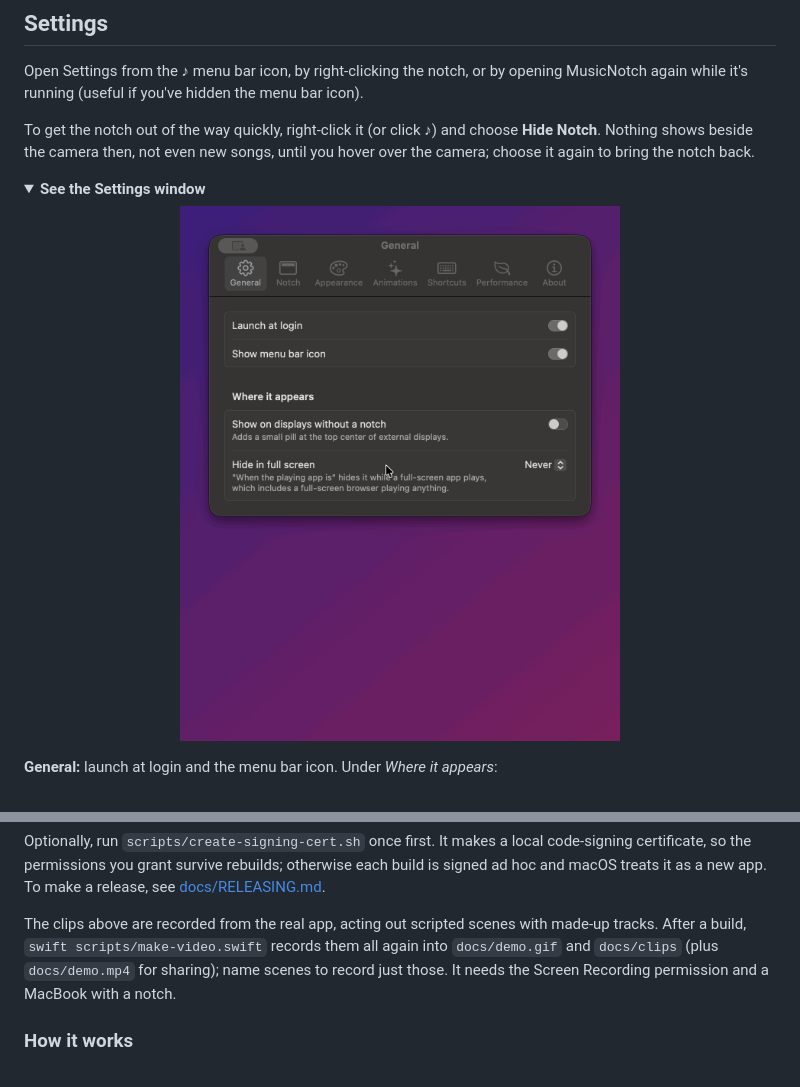
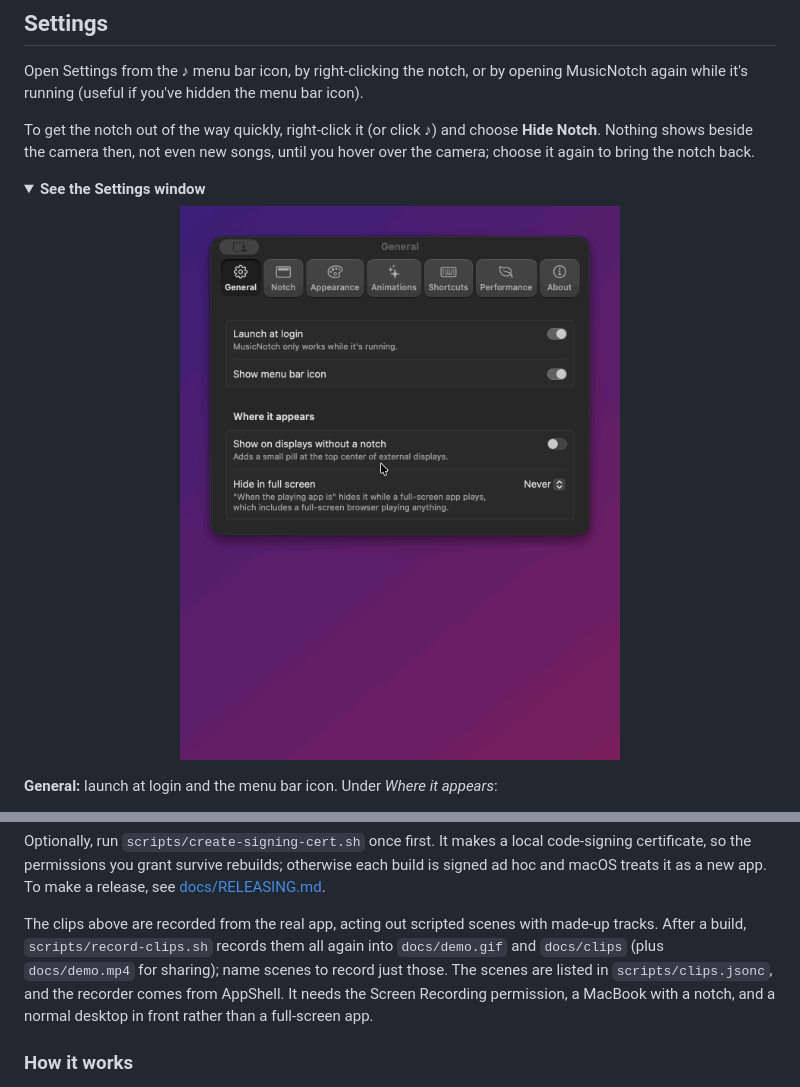
Before and after one commit to doom1337hvh/MusicNotch, a Markdown page: README.md, 2 parts joined by grey strips. Rendered like a GitHub page; pictures changed too: docs/clips/settings.gif; folded sections open.

```diff
--- a/README.md
+++ b/README.md
@@ -237,7 +237,7 @@ The app is built to `build/MusicNotch.app`. `scripts/build.sh --install` also co
 
 Optionally, run `scripts/create-signing-cert.sh` once first. It makes a local code-signing certificate, so the permissions you grant survive rebuilds; otherwise each build is signed ad hoc and macOS treats it as a new app. To make a release, see [docs/RELEASING.md](docs/RELEASING.md).
 
-The clips above are recorded from the real app, acting out scripted scenes with made-up tracks. After a build, `swift scripts/make-video.swift` records them all again into `docs/demo.gif` and `docs/clips` (plus `docs/demo.mp4` for sharing); name scenes to record just those. It needs the Screen Recording permission and a MacBook with a notch.
+The clips above are recorded from the real app, acting out scripted scenes with made-up tracks. After a build, `scripts/record-clips.sh` records them all again into `docs/demo.gif` and `docs/clips` (plus `docs/demo.mp4` for sharing); name scenes to record just those. The scenes are listed in `scripts/clips.jsonc`, and the recorder comes from AppShell. It needs the Screen Recording permission, a MacBook with a notch, and a normal desktop in front rather than a full-screen app.
 
 ### How it works
 
```
Also changed, not shown: docs/clips/compact.gif, 8 other files.
